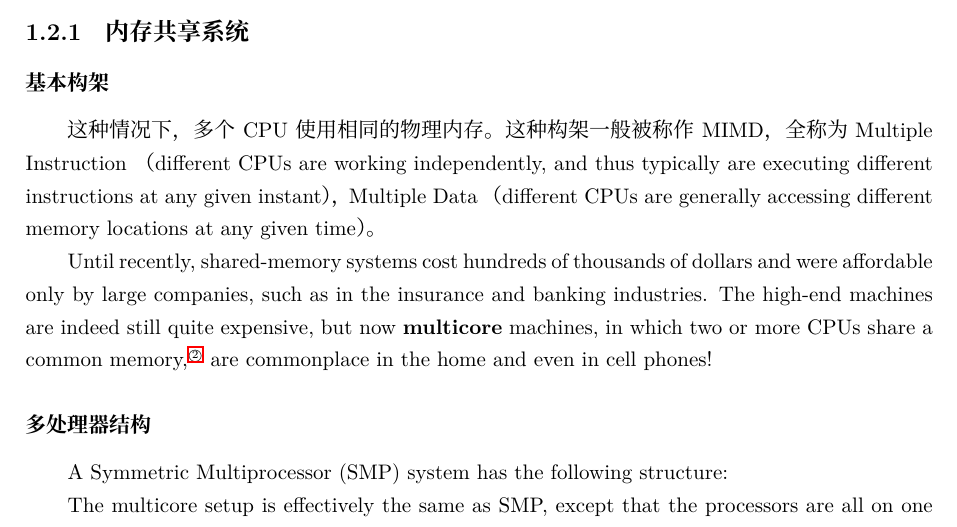
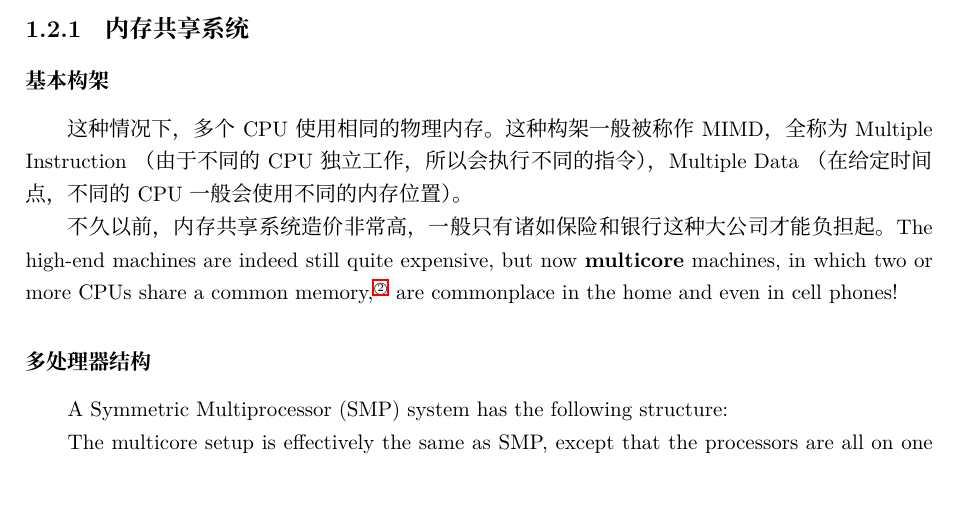
Before and after one commit to thirdwing/ParaBook, a LaTeX book (book.tex, which reads chapter/Intro.tex): part of page 6 of 26, cut so that both start at the same text, the shorter picture padded with empty space. Compiled offline with XeLaTeX; a missing font is replaced by an installed copy or a similar font.

Commit message:
Update Intro.tex

```diff
--- a/chapter/Intro.tex
+++ b/chapter/Intro.tex
@@ -97,14 +97,12 @@
 这种情况下，多个 CPU 使用相同的物理内存。
 这种构架一般被称作 MIMD，
 全称为 Multiple Instruction
-（different CPUs are working independently, and thus typically are
-executing different instructions at any given instant），Multiple Data
-（different CPUs are generally accessing different memory locations at
-any given time）。
+（由于不同的 CPU 独立工作，所以会执行不同的指令），Multiple Data
+（在给定时间点，不同的 CPU 一般会使用不同的内存位置）。
 
-Until recently, shared-memory systems cost hundreds of thousands of
-dollars and were affordable only by large companies, such as in the
-insurance and banking industries.  The high-end machines are indeed
+不久以前，内存共享系统造价非常高，
+一般只有诸如保险和银行这种大公司才能负担起。
+The high-end machines are indeed
 still quite expensive, but now {\bf multicore} machines, in which two or
 more CPUs share a common memory,\footnote{The terminology gets confusing
 here.  Although each core is a complete processor, people in the field
```
